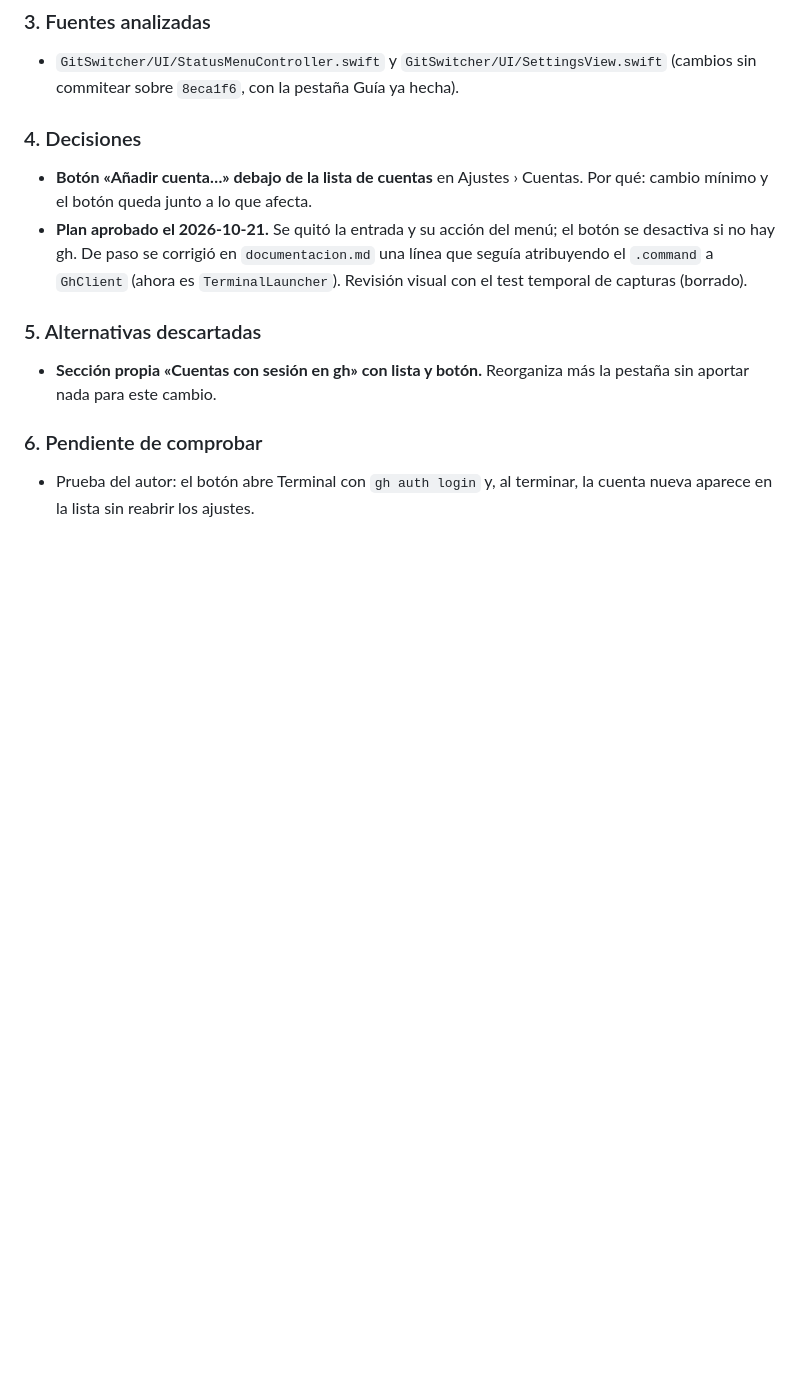
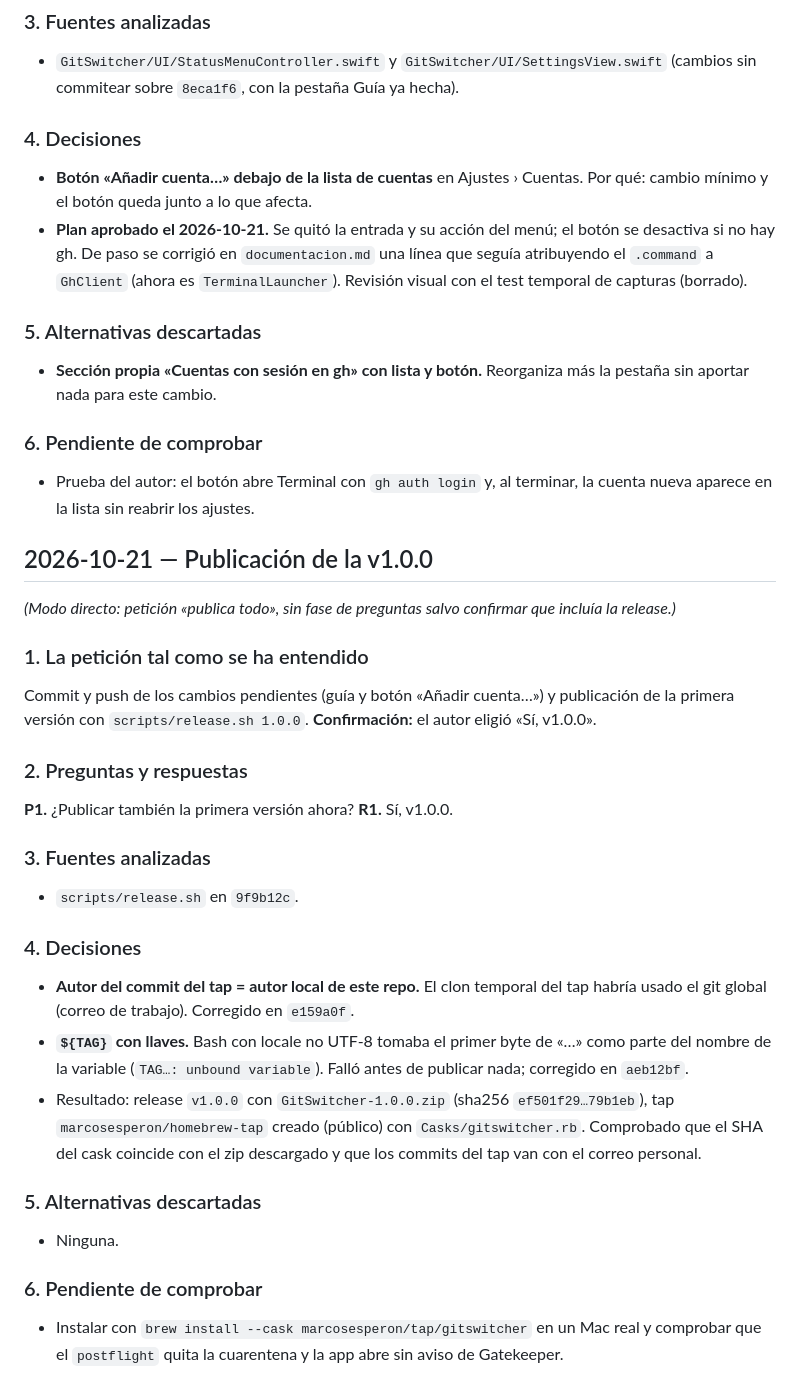
Before and after one commit to marcosesperon/GitSwitcher, a Markdown page: docs/decisiones.md, the part around the change. Rendered like a GitHub page; blank space fills up the shorter version.

Commit message:
docs: record v1.0.0 release

```diff
--- a/docs/decisiones.md
+++ b/docs/decisiones.md
@@ -405,3 +405,45 @@ barra») o en una sección propia nueva con la lista?
 
 - Prueba del autor: el botón abre Terminal con `gh auth login` y, al terminar,
   la cuenta nueva aparece en la lista sin reabrir los ajustes.
+
+## 2026-10-21 — Publicación de la v1.0.0
+
+*(Modo directo: petición «publica todo», sin fase de preguntas salvo confirmar
+que incluía la release.)*
+
+### 1. La petición tal como se ha entendido
+
+Commit y push de los cambios pendientes (guía y botón «Añadir cuenta…») y
+publicación de la primera versión con `scripts/release.sh 1.0.0`. **Confirmación:**
+el autor eligió «Sí, v1.0.0».
+
+### 2. Preguntas y respuestas
+
+**P1.** ¿Publicar también la primera versión ahora?
+**R1.** Sí, v1.0.0.
+
+### 3. Fuentes analizadas
+
+- `scripts/release.sh` en `9f9b12c`.
+
+### 4. Decisiones
+
+- **Autor del commit del tap = autor local de este repo.** El clon temporal del
+  tap habría usado el git global (correo de trabajo). Corregido en `e159a0f`.
+- **`${TAG}` con llaves.** Bash con locale no UTF-8 tomaba el primer byte de «…»
+  como parte del nombre de la variable (`TAG…: unbound variable`). Falló antes
+  de publicar nada; corregido en `aeb12bf`.
+- Resultado: release `v1.0.0` con `GitSwitcher-1.0.0.zip`
+  (sha256 `ef501f29…79b1eb`), tap `marcosesperon/homebrew-tap` creado (público)
+  con `Casks/gitswitcher.rb`. Comprobado que el SHA del cask coincide con el zip
+  descargado y que los commits del tap van con el correo personal.
+
+### 5. Alternativas descartadas
+
+- Ninguna.
+
+### 6. Pendiente de comprobar
+
+- Instalar con `brew install --cask marcosesperon/tap/gitswitcher` en un Mac
+  real y comprobar que el `postflight` quita la cuarentena y la app abre sin
+  aviso de Gatekeeper.
```
